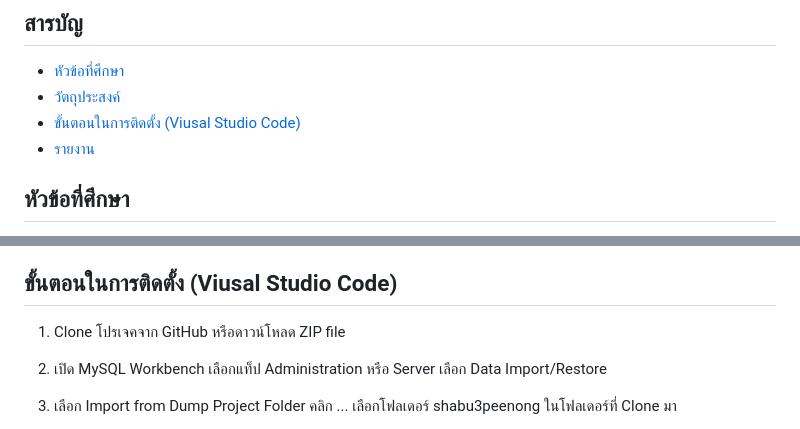
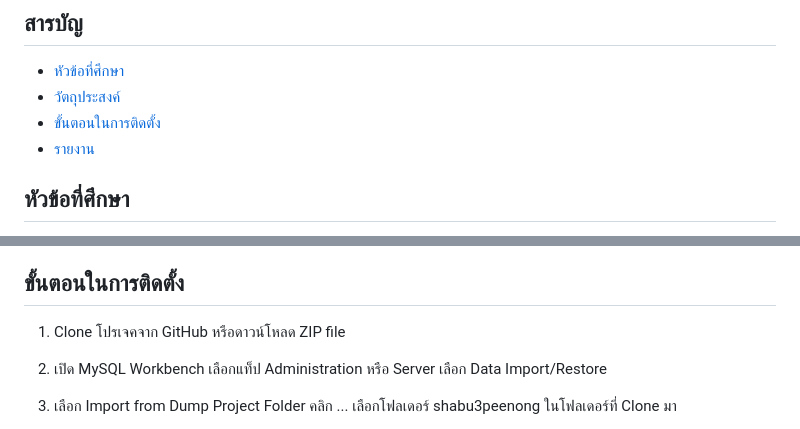
Before and after one commit to patinya2001/2603491-Database-Programming, a Markdown page: README.md, 2 parts joined by grey strips. GitHub-like rendering.

```diff
--- a/README.md
+++ b/README.md
@@ -6,7 +6,7 @@
 
 - [หัวข้อที่ศึกษา](#หัวข้อที่ศึกษา)
 - [วัตถุประสงค์](#วัตถุประสงค์)
-- [ขั้นตอนในการติดตั้ง (Viusal Studio Code)](#ขั้นตอนในการติดตั้ง-(visual-studio-code))
+- [ขั้นตอนในการติดตั้ง](#ขั้นตอนในการติดตั้ง)
 - [รายงาน](#รายงาน)
 
 ## หัวข้อที่ศึกษา
@@ -17,7 +17,7 @@
 
 ในปัจจุบันการแข่งขันในตลาดธุรกิจชาบูบุฟเฟต์ในไทยมีการเติบโตเป็นอย่างมาก โดยเฉพาะอย่างยิ่งในการค้นหาธุรกิจบุฟเฟ่ต์ในประเทศไทยเทียบตั้งแต่พ.ศ. 2547 จนถึง ปี 2566 ที่มากขึ้นถึง 1 แสนครั้ง ต่อ เดือน (สุรสิทธิ์ สัจจะเดว์, 2565) นอกจากนี้การสืบค้นหา Brand Keywords ประเภทบุฟเฟ่ต์ชาบูยังมาถึงร้อยละ 15.4 ของการสืบค้นทั้งหมด การบริหารจัดการต้นทุนและผลประกอบการขายเพื่อการแข่งกับกับคู่แข่งจึงเป็นส่วนที่มีความสำคัญเป็นอย่างยิ่งสำหรับผู้ประกอบการ พบว่าทางร้านชาบู 3 พี่น้องจัดการข้อมูลผลการดำเนินงานทุกเดือนจากการดึงข้อมูลระบบ POS บน loyverse และนำมาทำรายงานบน Microsoft Excel ทุกสิ้นเดือน เป็นผลให้ผู้ประกอบการร้านชาบู 3 พี่น้องต้องเสียเวลาและทรัพยากรในการจัดการรูปดังกล่าวเป็นจำนวนมาก ร้านจึงมีความจำเป็นต้องจัดการรายงานสรุปผลการดำเนินงานให้สะดวกรวดเร็วมากขึ้นด้วยการจัดการระบบฐานข้อมูล จากการดำเนินงานจะพบว่าในเดือนล่าสุดธุรกิจมีการขาดทุนทำให้ผู้ประกอบการต้องการทราบข้อมูลการจัดการและบริหารต้นทุนของการดำเนินงานทั้งหมด 3 สาขา อีกทั้งการจัดการในระบบ POS บน loyverse สามารถติดตามจำนวนยอดขายได้ในช่วงสิ้นเดือน แต่หากทางร้านชาบู 3 พี่น้องต้องการข้อมูลสรุปยอดขายเพื่อนำไปจัดทำการส่งเสริมทางการตลาดจะทำให้ต้องรอข้อมูลจนถึงสิ้นเดือนส่งผลให้ธุรกิจเสียโอกาสที่จะสร้างยอดขาย ด้วยปัญหาดังกล่าว ทางคณะผู้จัดจึงได้ทำการสร้างระบบฐานข้อมูลและ Web Application เพื่อใช้ในการวิเคราะห์ข้อมูลยอดขายและต้นทุนจากการดำเนินงาน รวมถึงการทำรายงานผลประกอบการจากการวิเคราะห์ข้อมูลให้สะดวกและรวดเร็วมากขึ้น
 
-## ขั้นตอนในการติดตั้ง (Viusal Studio Code)
+## ขั้นตอนในการติดตั้ง
 1. Clone โปรเจคจาก GitHub หรือดาวน์โหลด ZIP file
 2. เปิด MySQL Workbench เลือกแท็ป Administration หรือ Server เลือก Data Import/Restore
 3. เลือก Import from Dump Project Folder คลิก ... เลือกโฟลเดอร์ shabu3peenong ในโฟลเดอร์ที่ Clone มา
```
